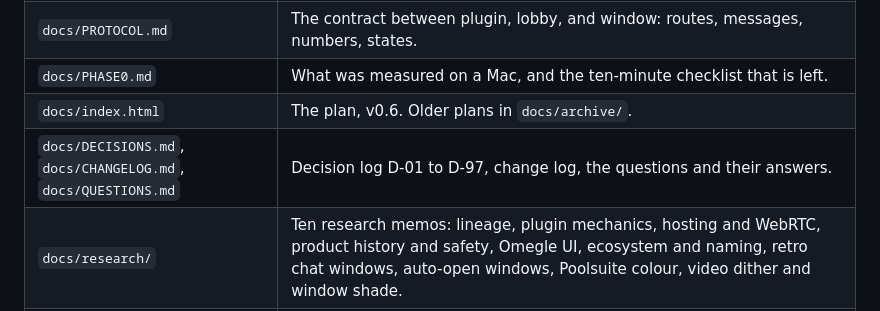
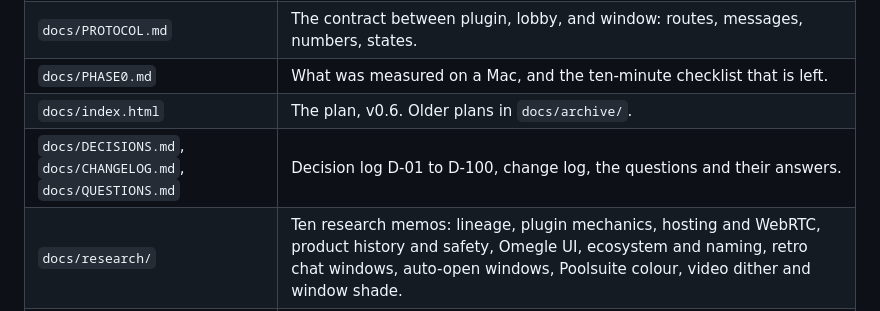
Before and after one commit to Dav1dyang/waiting-room, a Markdown page: README.md, the part around the change. Rendered like a GitHub page.

Commit message:
README: decision range
Co-Authored-By: Claude Fable 5.1 <noreply@anthropic.com>
Claude-Session: https://claude.ai/code/session_01KTQqt2eMusMd2wL6WyXUdL

```diff
--- a/README.md
+++ b/README.md
@@ -60,7 +60,7 @@ Each hook sends one small POST with exactly five fields: `token`, `event` (one o
 | `docs/PROTOCOL.md` | The contract between plugin, lobby, and window: routes, messages, numbers, states. |
 | `docs/PHASE0.md` | What was measured on a Mac, and the ten-minute checklist that is left. |
 | `docs/index.html` | The plan, v0.6. Older plans in `docs/archive/`. |
-| `docs/DECISIONS.md`, `docs/CHANGELOG.md`, `docs/QUESTIONS.md` | Decision log D-01 to D-97, change log, the questions and their answers. |
+| `docs/DECISIONS.md`, `docs/CHANGELOG.md`, `docs/QUESTIONS.md` | Decision log D-01 to D-100, change log, the questions and their answers. |
 | `docs/research/` | Ten research memos: lineage, plugin mechanics, hosting and WebRTC, product history and safety, Omegle UI, ecosystem and naming, retro chat windows, auto-open windows, Poolsuite colour, video dither and window shade. |
 | `design/` | Mockup v2.5: the generator, ten artboards, the canvas, the font. |
 
```
